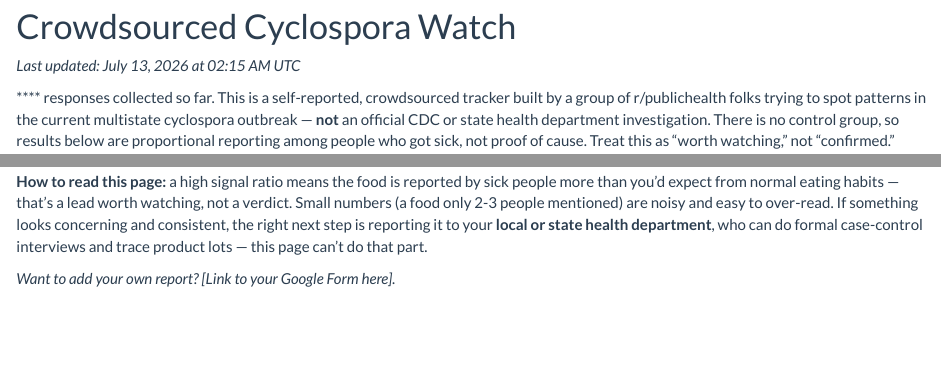
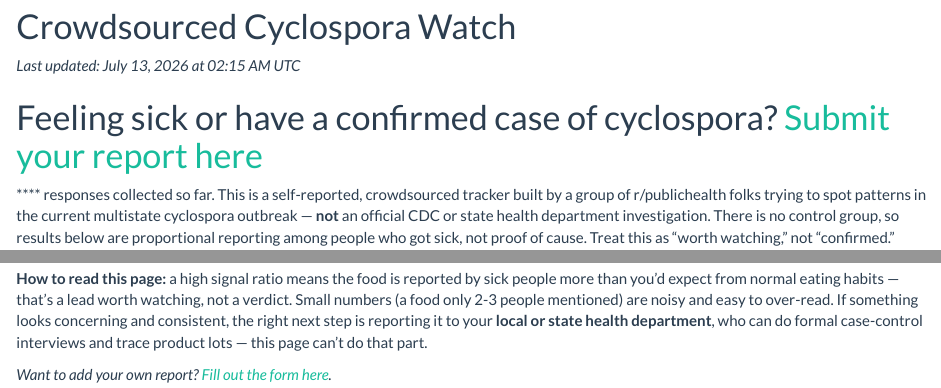
Before and after one commit to berny-rdev/2026cyclospora-watch, an R Markdown document (index.Rmd): the page in a window 1100 px wide, from 240 px down, and a second part further down, joined at a grey line. Rendered offline with R 4.5, knitr and Pandoc, with nearby package versions; some code elsewhere in the file could not run offline; column names are cleaned by a stand-in for the janitor package.

Commit message:
Update index.Rmd
updated to make google form easier to find

```diff
--- a/index.Rmd
+++ b/index.Rmd
@@ -257,6 +257,8 @@ produce_signal <- produce_freq %>%
 
 *Last updated: `r format(Sys.time(), "%B %d, %Y at %I:%M %p %Z")`*
 
+# Feeling sick or have a confirmed case of cyclospora? [Submit your report here](https://forms.gle/QxB54kJSZV4cCFzQ6)
+
 **`r n_total`** responses collected so far. This is a self-reported, crowdsourced
 tracker built by a group of `r "r/publichealth"` folks trying to spot patterns
 in the current multistate cyclospora outbreak — **not** an official CDC or
@@ -351,4 +353,4 @@ consistent, the right next step is reporting it to your **local or state
 health department**, who can do formal case-control interviews and trace
 product lots — this page can't do that part.
 
-*Want to add your own report? [Link to your Google Form here].*
+*Want to add your own report? [Fill out the form here](https://forms.gle/6zFfhiaGcw7xHDKa7).*
```
